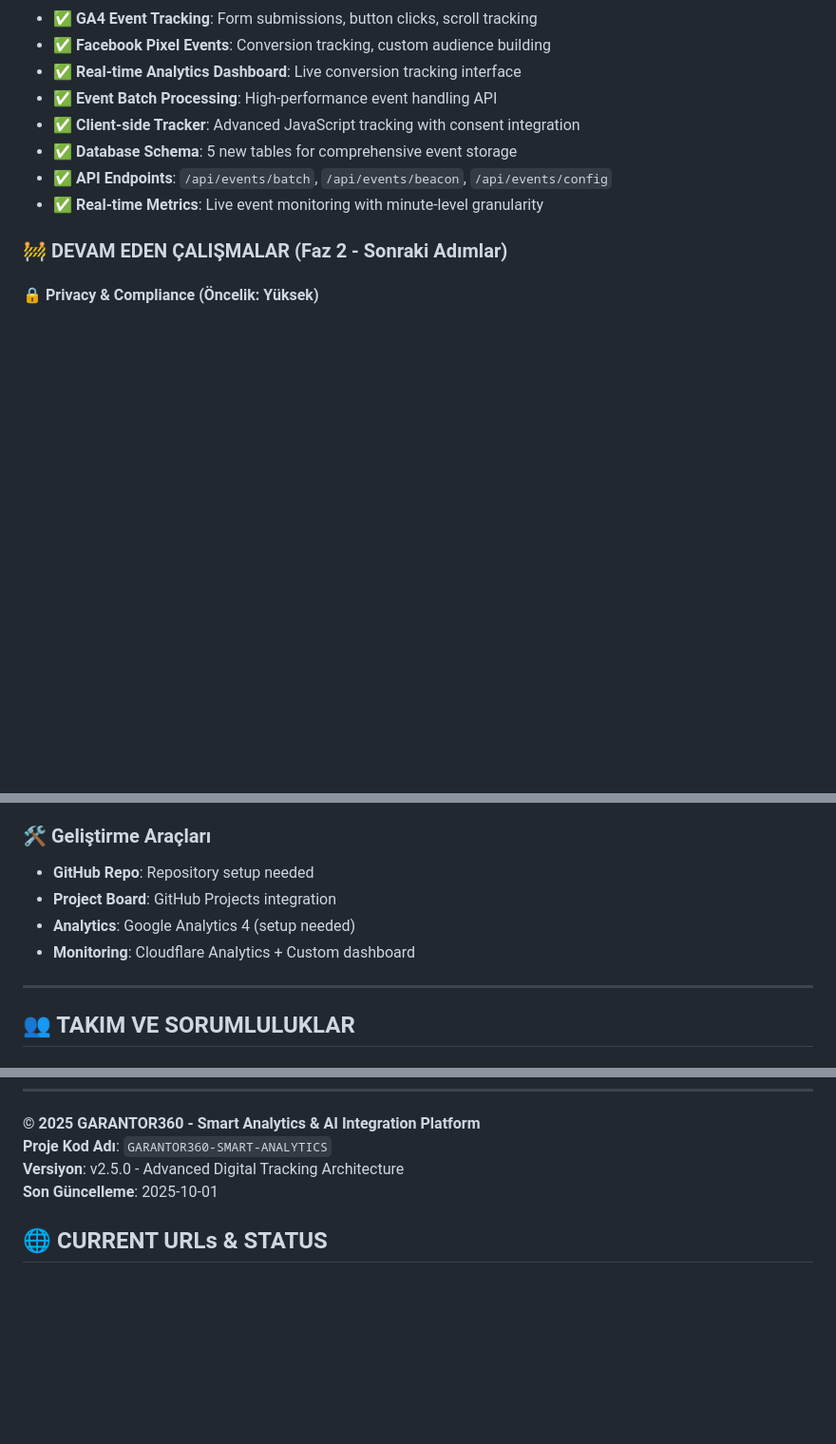
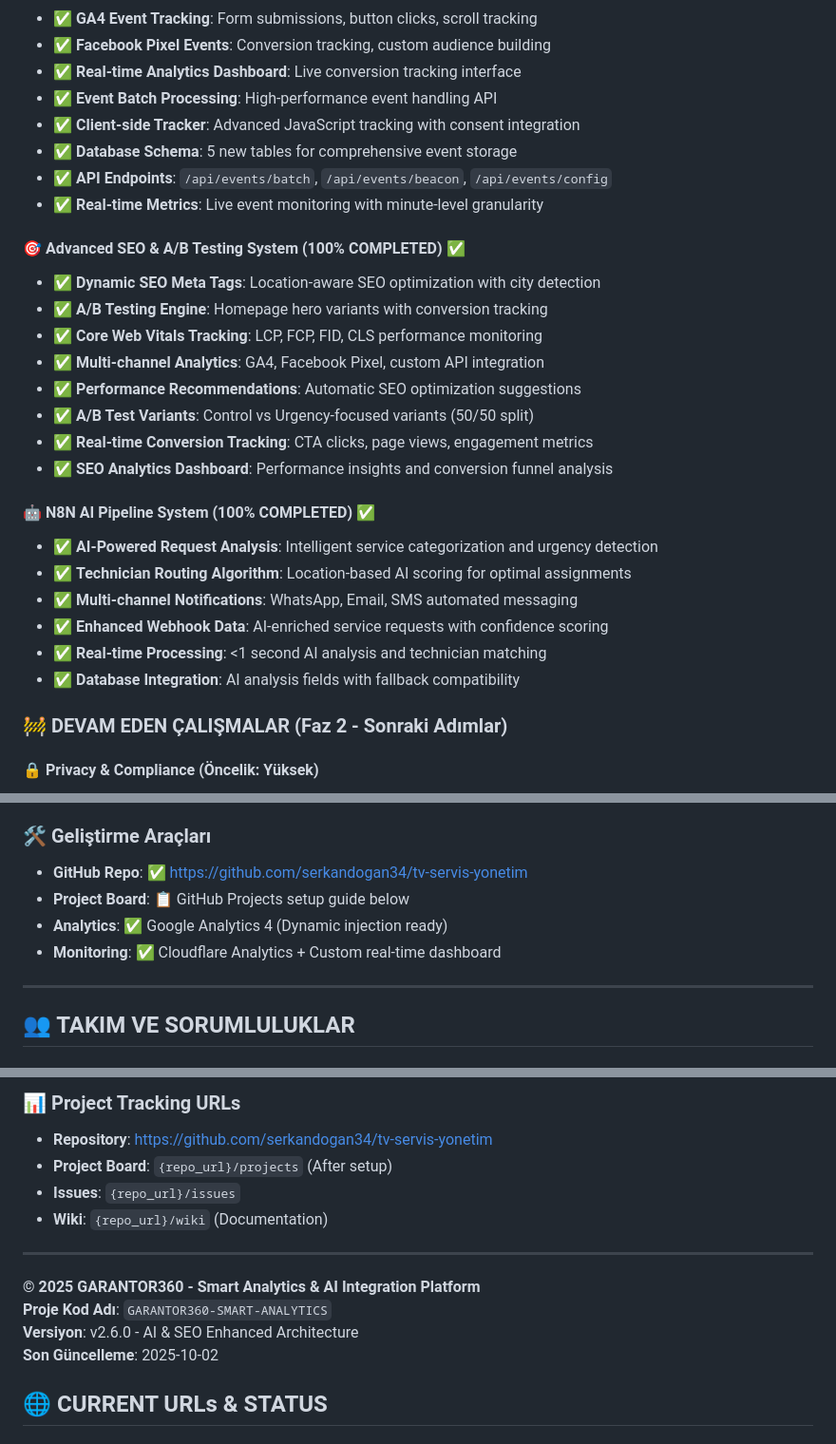
Before and after one commit to serkandogan34/tv-servis-yonetim, a Markdown page: README.md, 3 parts joined by grey strips. Shown: that part at 95% size. Drawn GitHub-style; blank space fills up the shorter version.

```diff
--- a/README.md
+++ b/README.md
@@ -79,6 +79,24 @@
 - ✅ **Database Schema**: 5 new tables for comprehensive event storage
 - ✅ **API Endpoints**: `/api/events/batch`, `/api/events/beacon`, `/api/events/config`
 - ✅ **Real-time Metrics**: Live event monitoring with minute-level granularity
+
+#### 🎯 Advanced SEO & A/B Testing System (100% COMPLETED) ✅
+- ✅ **Dynamic SEO Meta Tags**: Location-aware SEO optimization with city detection
+- ✅ **A/B Testing Engine**: Homepage hero variants with conversion tracking
+- ✅ **Core Web Vitals Tracking**: LCP, FCP, FID, CLS performance monitoring
+- ✅ **Multi-channel Analytics**: GA4, Facebook Pixel, custom API integration
+- ✅ **Performance Recommendations**: Automatic SEO optimization suggestions
+- ✅ **A/B Test Variants**: Control vs Urgency-focused variants (50/50 split)
+- ✅ **Real-time Conversion Tracking**: CTA clicks, page views, engagement metrics
+- ✅ **SEO Analytics Dashboard**: Performance insights and conversion funnel analysis
+
+#### 🤖 N8N AI Pipeline System (100% COMPLETED) ✅
+- ✅ **AI-Powered Request Analysis**: Intelligent service categorization and urgency detection
+- ✅ **Technician Routing Algorithm**: Location-based AI scoring for optimal assignments
+- ✅ **Multi-channel Notifications**: WhatsApp, Email, SMS automated messaging
+- ✅ **Enhanced Webhook Data**: AI-enriched service requests with confidence scoring
+- ✅ **Real-time Processing**: <1 second AI analysis and technician matching
+- ✅ **Database Integration**: AI analysis fields with fallback compatibility
 
 ### 🚧 DEVAM EDEN ÇALIŞMALAR (Faz 2 - Sonraki Adımlar)
 
@@ -362,10 +380,10 @@ Performance & Security:
 - 🚧 **SEO Playbook**: (Geliştirilecek)
 
 ### 🛠️ Geliştirme Araçları
-- **GitHub Repo**: Repository setup needed
-- **Project Board**: GitHub Projects integration
-- **Analytics**: Google Analytics 4 (setup needed)
-- **Monitoring**: Cloudflare Analytics + Custom dashboard
+- **GitHub Repo**: ✅ https://github.com/serkandogan34/tv-servis-yonetim
+- **Project Board**: 📋 GitHub Projects setup guide below
+- **Analytics**: ✅ Google Analytics 4 (Dynamic injection ready)
+- **Monitoring**: ✅ Cloudflare Analytics + Custom real-time dashboard
 
 ---
 
@@ -429,7 +528,15 @@ Performance & Security:
+### 📊 **Project Tracking URLs**
+- **Repository**: https://github.com/serkandogan34/tv-servis-yonetim
+- **Project Board**: `{repo_url}/projects` (After setup)
+- **Issues**: `{repo_url}/issues`
+- **Wiki**: `{repo_url}/wiki` (Documentation)
+
+---
+
 **© 2025 GARANTOR360 - Smart Analytics & AI Integration Platform**
 **Proje Kod Adı**: `GARANTOR360-SMART-ANALYTICS`
-**Versiyon**: v2.5.0 - Advanced Digital Tracking Architecture
-**Son Güncelleme**: 2025-10-01
+**Versiyon**: v2.6.0 - AI & SEO Enhanced Architecture
+**Son Güncelleme**: 2025-10-02
 
 ## 🌐 CURRENT URLs & STATUS
 
```
Also changed, not shown: other parts of README.md (+85 -2 lines).
